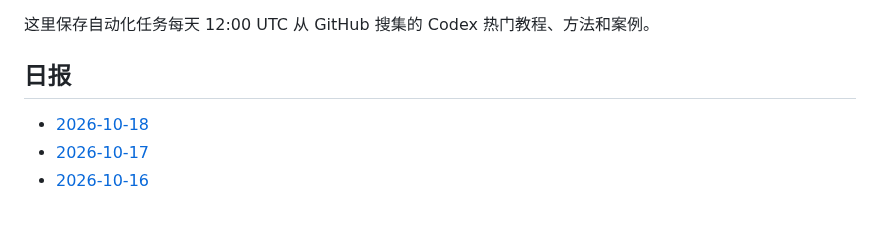
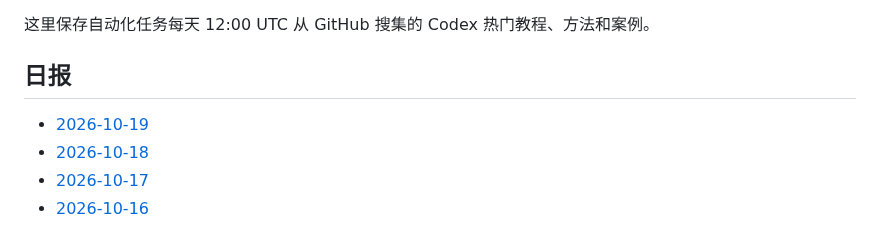
Before and after one commit to thats-ok-apple/test-for-Codex, a Markdown page: codex-github-digest/digests/README.md, the part around the change. GitHub-like rendering.

Commit message:
chore: update codex github digest

```diff
--- a/codex-github-digest/digests/README.md
+++ b/codex-github-digest/digests/README.md
@@ -4,6 +4,7 @@
 
 ## 日报
 
+- [2026-10-19](2026-10-19.md)
 - [2026-10-18](2026-10-18.md)
 - [2026-10-17](2026-10-17.md)
 - [2026-10-16](2026-10-16.md)
```
Also changed, not shown: codex-github-digest/digests/2026-10-19.md (added, +86 -0 lines).
